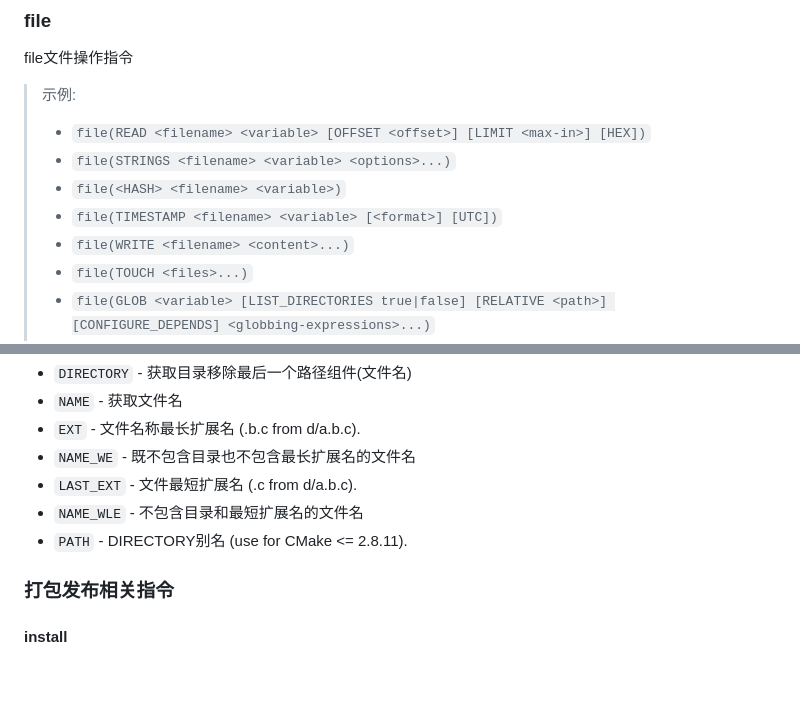
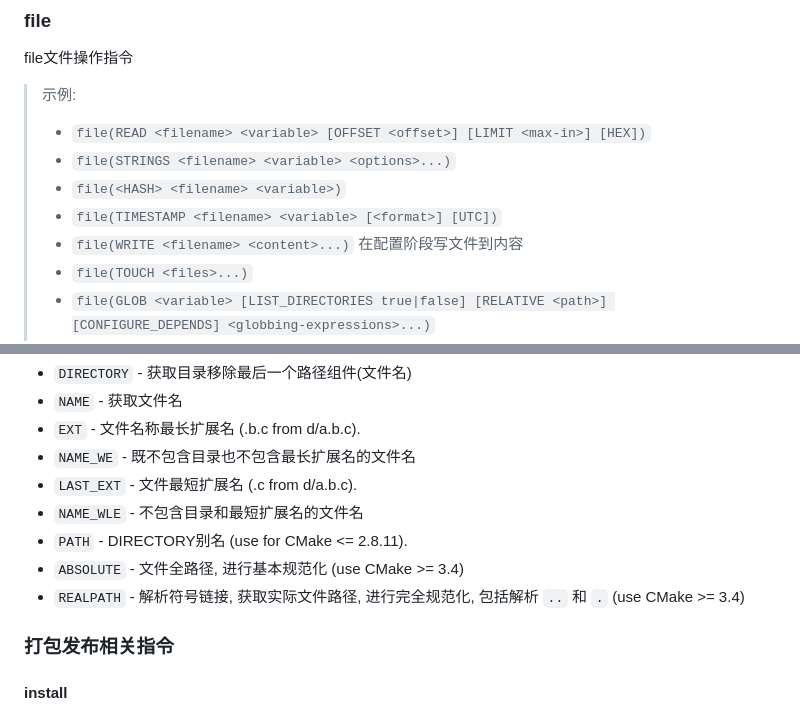
Before and after one commit to YZSH-HSZY/original-blog, a Markdown page: C、C++/build_tool/cmake_help.md, 2 parts joined by grey strips. GitHub-like rendering; blank space fills up the shorter version.

Commit message:
Sync from Gitee

```diff
--- a/C、C++/build_tool/cmake_help.md
+++ b/C、C++/build_tool/cmake_help.md
@@ -82,7 +82,7 @@ file文件操作指令
 > - `file(STRINGS <filename> <variable> <options>...)`
 > - `file(<HASH> <filename> <variable>)`
 > - `file(TIMESTAMP <filename> <variable> [<format>] [UTC])`
-> - `file(WRITE <filename> <content>...)`
+> - `file(WRITE <filename> <content>...)` 在配置阶段写文件到内容
 > - `file(TOUCH <files>...)`
 > - `file(GLOB <variable> [LIST_DIRECTORIES true|false] [RELATIVE <path>] [CONFIGURE_DEPENDS] <globbing-expressions>...)`
 > - `file(GLOB_RECURSE <variable> [FOLLOW_SYMLINKS] [LIST_DIRECTORIES true|false] [RELATIVE <path>] [CONFIGURE_DEPENDS] <globbing-expressions>...)` GLOB_RECURSE 模式将遍历所有子目录并匹配文件(3.3开始默认忽略纯目录)
@@ -343,6 +343,8 @@ endforeach()
 - `LAST_EXT` - 文件最短扩展名 (.c from d/a.b.c).
 - `NAME_WLE` - 不包含目录和最短扩展名的文件名
 - `PATH` - DIRECTORY别名 (use for CMake <= 2.8.11).
+- `ABSOLUTE` - 文件全路径, 进行基本规范化 (use CMake >= 3.4)
+- `REALPATH` - 解析符号链接, 获取实际文件路径, 进行完全规范化, 包括解析 `..` 和 `.` (use CMake >= 3.4)
 
 ### 打包发布相关指令
 
```
Also changed, not shown: C、C++/ui_frame/qt.md (+2 -1 lines), 1 other file.
